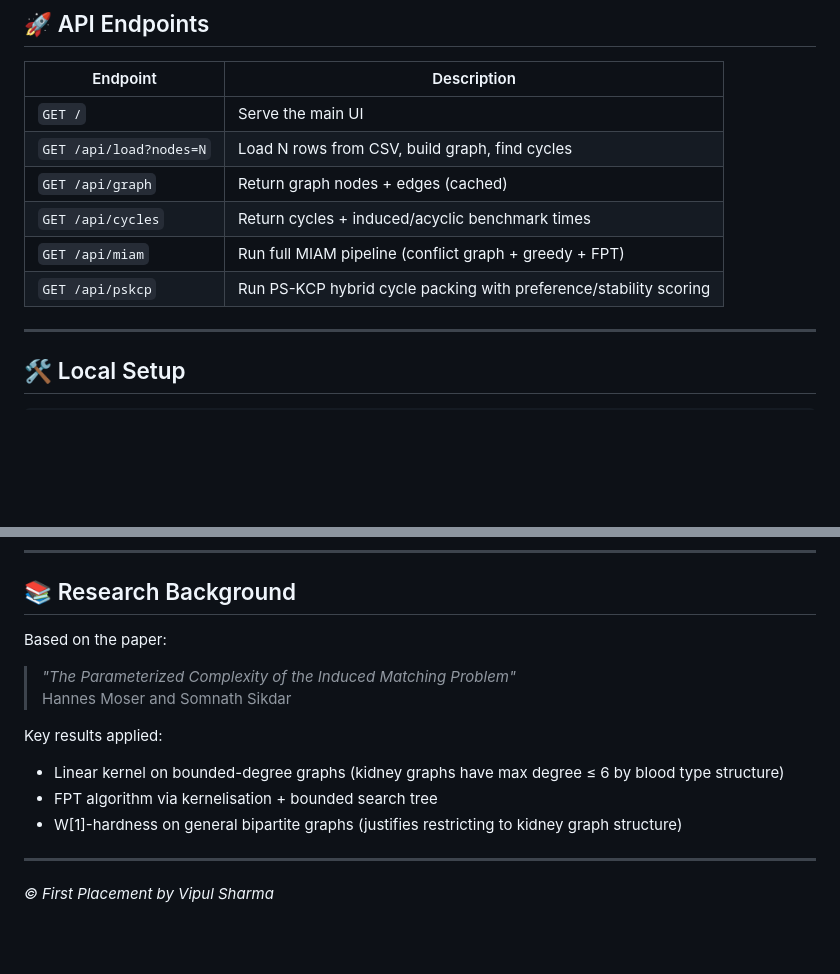
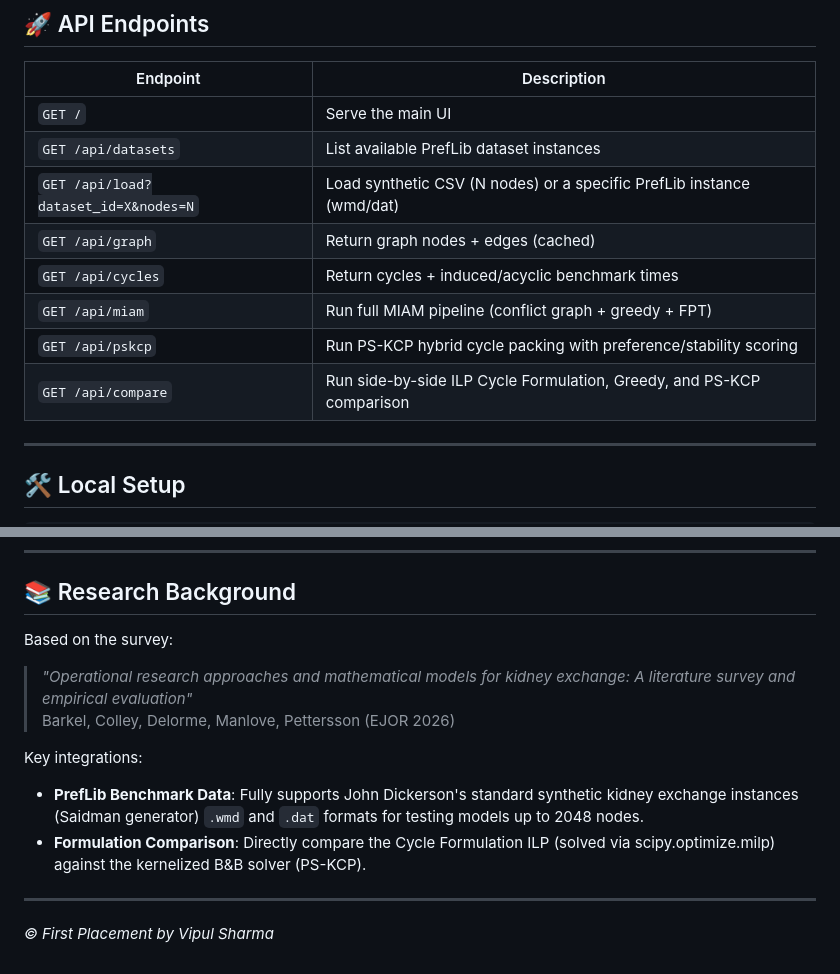
Before and after one commit to VIPULCODEX/VIPVISUALIZER, a Markdown page: README.md, 2 parts joined by grey strips. Rendered like a GitHub page; blank space fills up the shorter version.

Commit message:
Update README with PrefLib and Formulation Comparison details

```diff
--- a/README.md
+++ b/README.md
@@ -111,11 +111,13 @@ VIPVISUALIZER/
 | Endpoint | Description |
 |----------|-------------|
 | `GET /` | Serve the main UI |
-| `GET /api/load?nodes=N` | Load N rows from CSV, build graph, find cycles |
+| `GET /api/datasets` | List available PrefLib dataset instances |
+| `GET /api/load?dataset_id=X&nodes=N` | Load synthetic CSV (N nodes) or a specific PrefLib instance (wmd/dat) |
 | `GET /api/graph` | Return graph nodes + edges (cached) |
 | `GET /api/cycles` | Return cycles + induced/acyclic benchmark times |
 | `GET /api/miam` | Run full MIAM pipeline (conflict graph + greedy + FPT) |
 | `GET /api/pskcp` | Run PS-KCP hybrid cycle packing with preference/stability scoring |
+| `GET /api/compare` | Run side-by-side ILP Cycle Formulation, Greedy, and PS-KCP comparison |
 
 ---
 
@@ -133,14 +135,13 @@ Open [http://localhost:5000](http://localhost:5000)
 
 ## 📚 Research Background
 
-Based on the paper:
-> *"The Parameterized Complexity of the Induced Matching Problem"*
-> Hannes Moser and Somnath Sikdar
+Based on the survey:
+> *"Operational research approaches and mathematical models for kidney exchange: A literature survey and empirical evaluation"*
+> Barkel, Colley, Delorme, Manlove, Pettersson (EJOR 2026)
 
-Key results applied:
-- Linear kernel on bounded-degree graphs (kidney graphs have max degree ≤ 6 by blood type structure)
-- FPT algorithm via kernelisation + bounded search tree
-- W[1]-hardness on general bipartite graphs (justifies restricting to kidney graph structure)
+Key integrations:
+- **PrefLib Benchmark Data**: Fully supports John Dickerson's standard synthetic kidney exchange instances (Saidman generator) `.wmd` and `.dat` formats for testing models up to 2048 nodes.
+- **Formulation Comparison**: Directly compare the Cycle Formulation ILP (solved via scipy.optimize.milp) against the kernelized B&B solver (PS-KCP).
 
 ---
 
```
